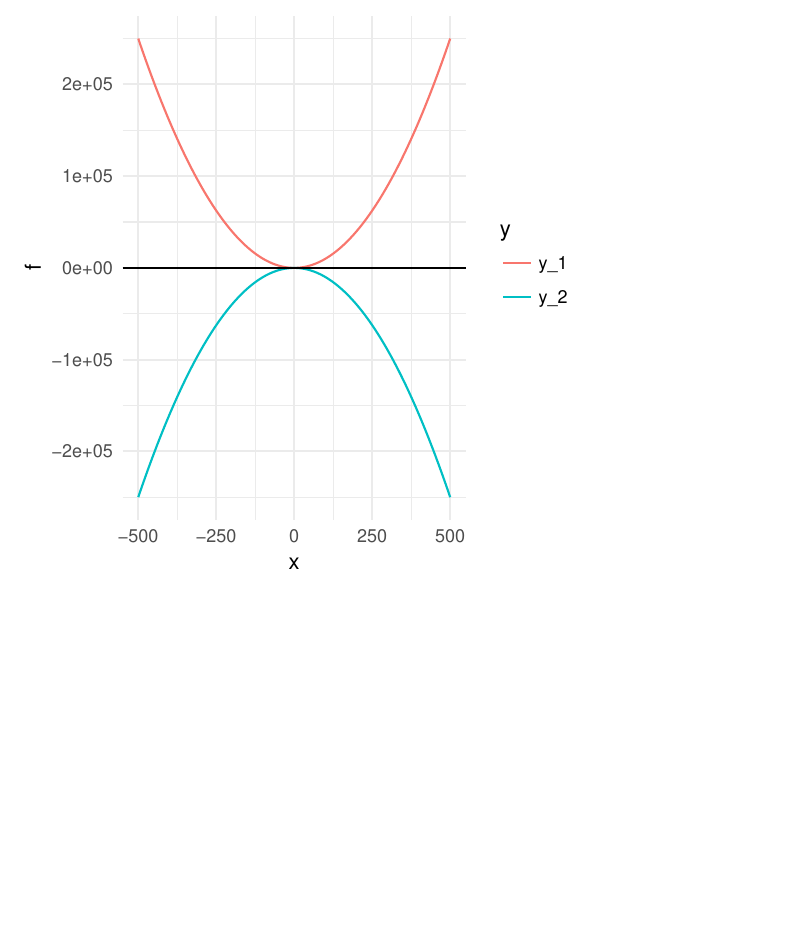
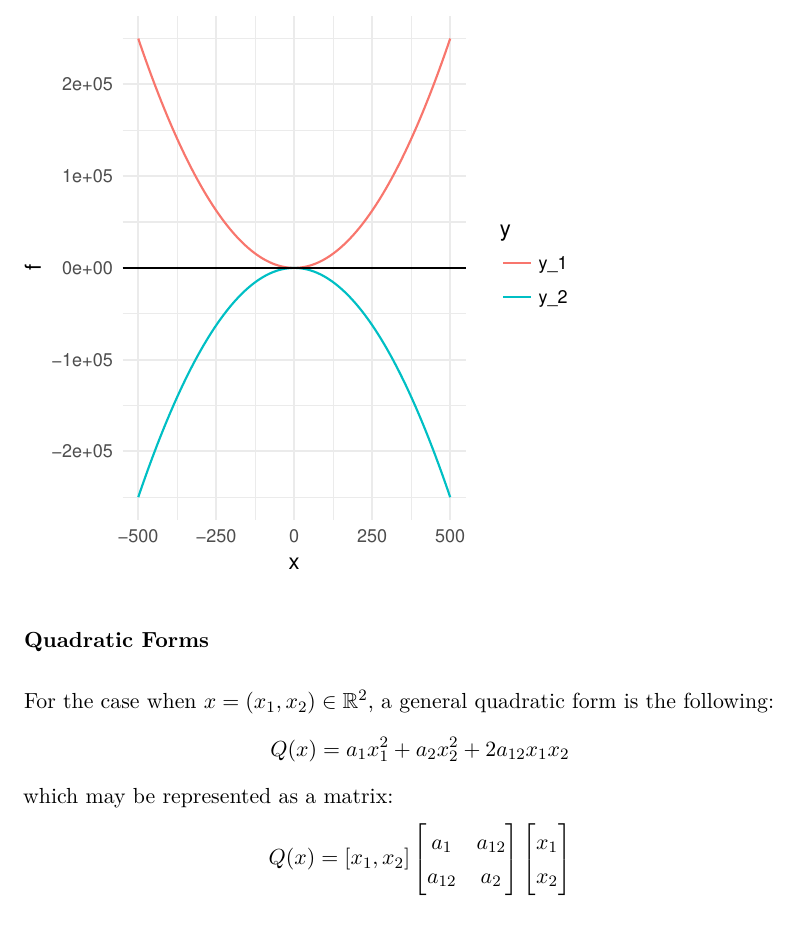
Before and after one commit to abhinavananddwivedi/FMC_T4_PhD_Optim, an R Markdown document (Optimization.rmd): part of page 2 of 2, cut so that both start at the same text. The pictures show the output file Optimization.pdf that the author committed with the source.

Commit message:
1d example

````diff
--- a/Optimization.rmd
+++ b/Optimization.rmd
@@ -69,3 +69,15 @@ ggplot(data_l, aes(x, f, color = y)) +
   theme_minimal()
 
 ```
+
+### Quadratic Forms
+
+For the case when $x = (x_1, x_2) \in \mathbb{R}^2$, a general quadratic form is the following:
+\[
+Q(x) = a_{1}x_1^2 + a_{2}x_2^2 + 2a_{12}x_1x_2
+\]
+which may be represented as a matrix:
+\[
+Q(x) = [x_1 x_2]\begin{bmatrix}a_{1} & a_{12}\\ a_{12} & a_{2}\end{bmatrix}
+\begin{bmatrix}x_1 \\ x_2\end{bmatrix}
+\]
````
Also changed, not shown: Optimization.pdf, Optimization.tex, Optimization_files/figure-latex/opt_dim_1-1.pdf.
